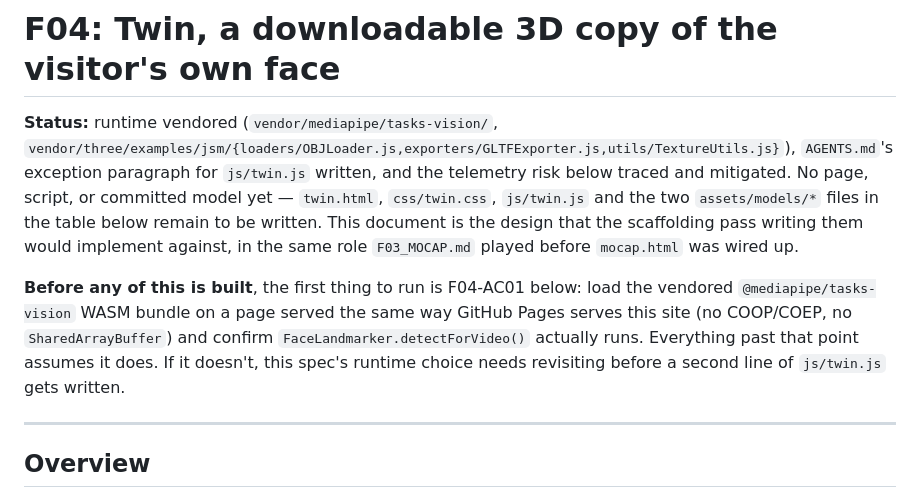
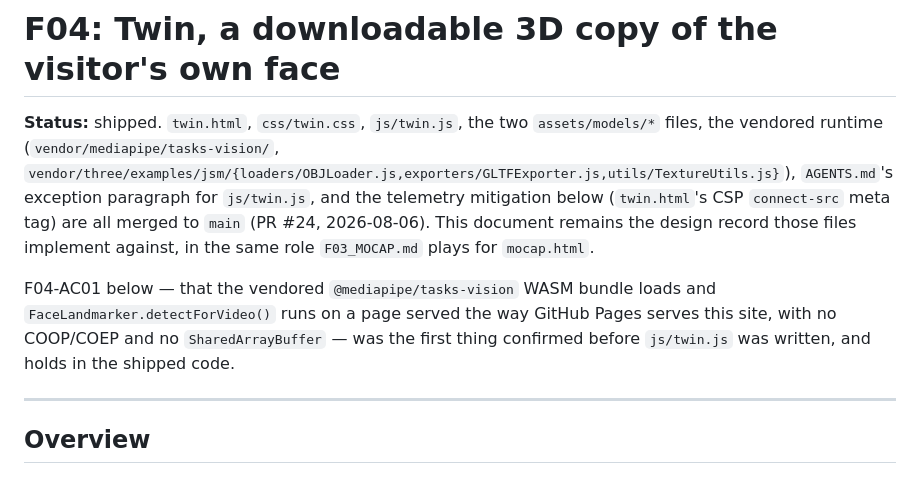
Before and after one commit to tatangharyadi/tatangharyadi.github.io, a Markdown page: specs/F04_TWIN.md, the part around the change. GitHub-like rendering.

```diff
--- a/specs/F04_TWIN.md
+++ b/specs/F04_TWIN.md
@@ -1,20 +1,20 @@
 # F04: Twin, a downloadable 3D copy of the visitor's own face
 
-**Status:** runtime vendored (`vendor/mediapipe/tasks-vision/`,
+**Status:** shipped. `twin.html`, `css/twin.css`, `js/twin.js`, the two
+`assets/models/*` files, the vendored runtime
+(`vendor/mediapipe/tasks-vision/`,
 `vendor/three/examples/jsm/{loaders/OBJLoader.js,exporters/GLTFExporter.js,utils/TextureUtils.js}`),
-`AGENTS.md`'s exception paragraph for `js/twin.js` written, and the telemetry
-risk below traced and mitigated. No page, script, or committed model yet —
-`twin.html`, `css/twin.css`, `js/twin.js` and the two `assets/models/*` files
-in the table below remain to be written. This document is the design that
-the scaffolding pass writing them would implement against, in the same role
-`F03_MOCAP.md` played before `mocap.html` was wired up.
+`AGENTS.md`'s exception paragraph for `js/twin.js`, and the telemetry
+mitigation below (`twin.html`'s CSP `connect-src` meta tag) are all merged to
+`main` (PR #24, 2026-08-06). This document remains the design record those
+files implement against, in the same role `F03_MOCAP.md` plays for
+`mocap.html`.
 
-**Before any of this is built**, the first thing to run is F04-AC01 below: load
-the vendored `@mediapipe/tasks-vision` WASM bundle on a page served the same
-way GitHub Pages serves this site (no COOP/COEP, no `SharedArrayBuffer`) and
-confirm `FaceLandmarker.detectForVideo()` actually runs. Everything past that
-point assumes it does. If it doesn't, this spec's runtime choice needs
-revisiting before a second line of `js/twin.js` gets written.
+F04-AC01 below — that the vendored `@mediapipe/tasks-vision` WASM bundle
+loads and `FaceLandmarker.detectForVideo()` runs on a page served the way
+GitHub Pages serves this site, with no COOP/COEP and no `SharedArrayBuffer`
+— was the first thing confirmed before `js/twin.js` was written, and holds
+in the shipped code.
 
 ---
 
```
Also changed, not shown: specs/F05_IRIS.md (added, +244 -0 lines), specs/PRD.md (+36 -6 lines).
